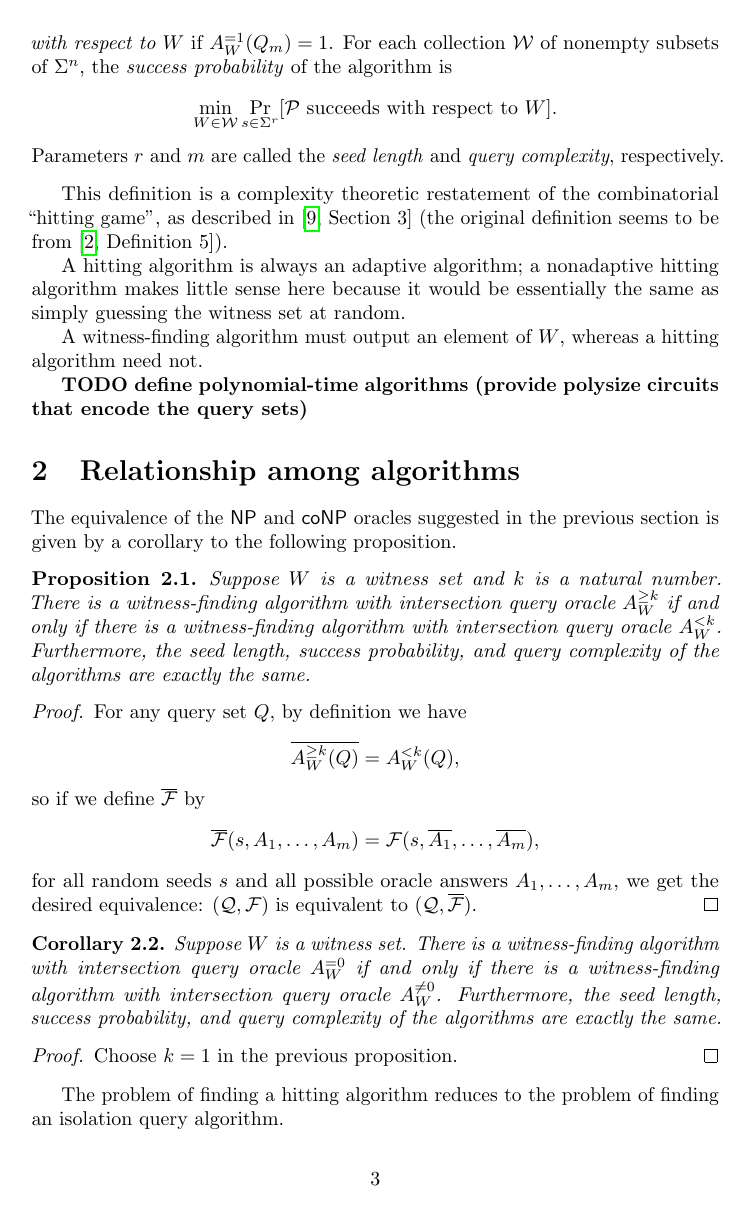
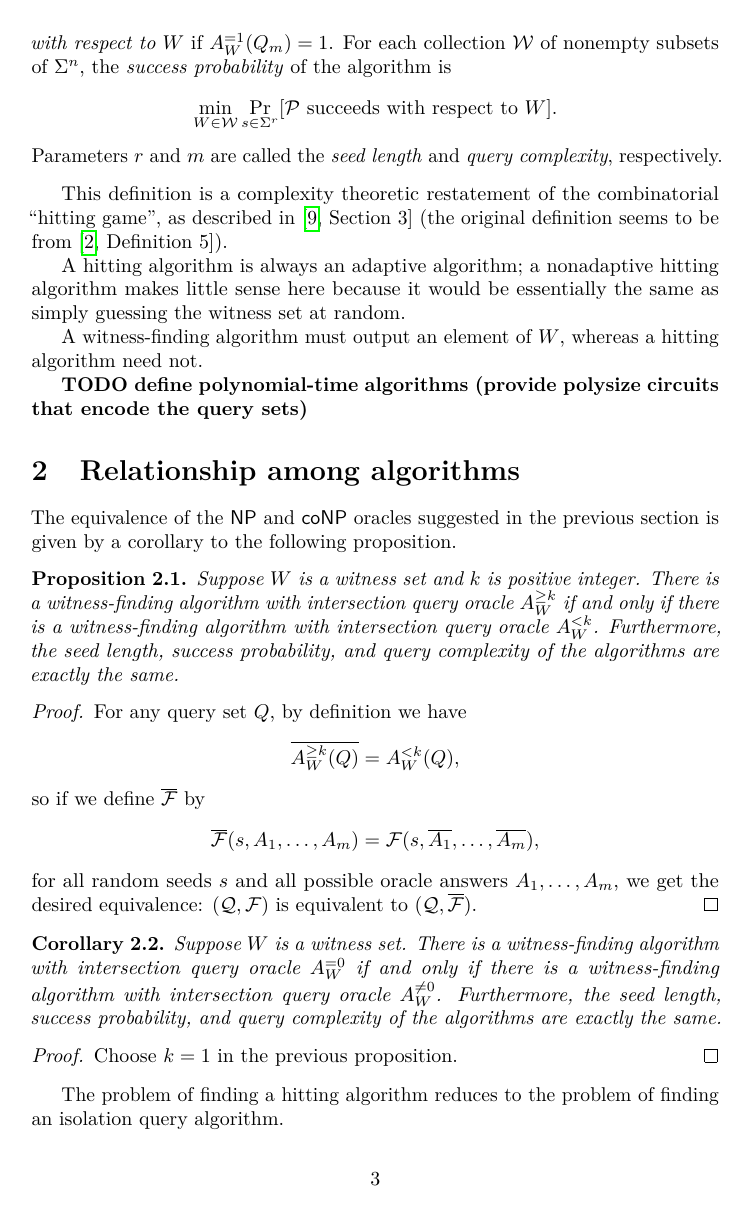
Before and after one commit to jfinkels/witnessfinding, a LaTeX document (witnessfinding.tex): page 3 of 9. Compiled offline with pdfLaTeX.

Commit message:
Fixes off-by-one error.

```diff
--- a/witnessfinding.tex
+++ b/witnessfinding.tex
@@ -14,8 +14,10 @@
 %% This is strongly recommended by biblatex.
 \usepackage[english]{babel}
 \usepackage[backend=biber]{biblatex}
+\usepackage[T1]{fontenc}
 %% This must come before csquotes.
 \usepackage[utf8]{inputenc}
+\usepackage{lmodern}
 %% This is strongly recommended by biblatex.
 \usepackage{csquotes}
 %% This must come before hyperref.
@@ -208,7 +210,7 @@ A witness-finding algorithm must output an element of $W$, whereas a hitting alg
 The equivalence of the $\NP$ and $\coNP$ oracles suggested in the previous section is given by a corollary to the following proposition.
 
 \begin{proposition}
-  Suppose $W$ is a witness set and $k$ is a natural number.
+  Suppose $W$ is a witness set and $k$ is positive integer.
   There is a witness-finding algorithm with intersection query oracle $A^{\geq k}_W$ if and only if there is a witness-finding algorithm with intersection query oracle $A^{< k}_W$.
   Furthermore, the seed length, success probability, and query complexity of the algorithms are exactly the same.
 \end{proposition}
```
